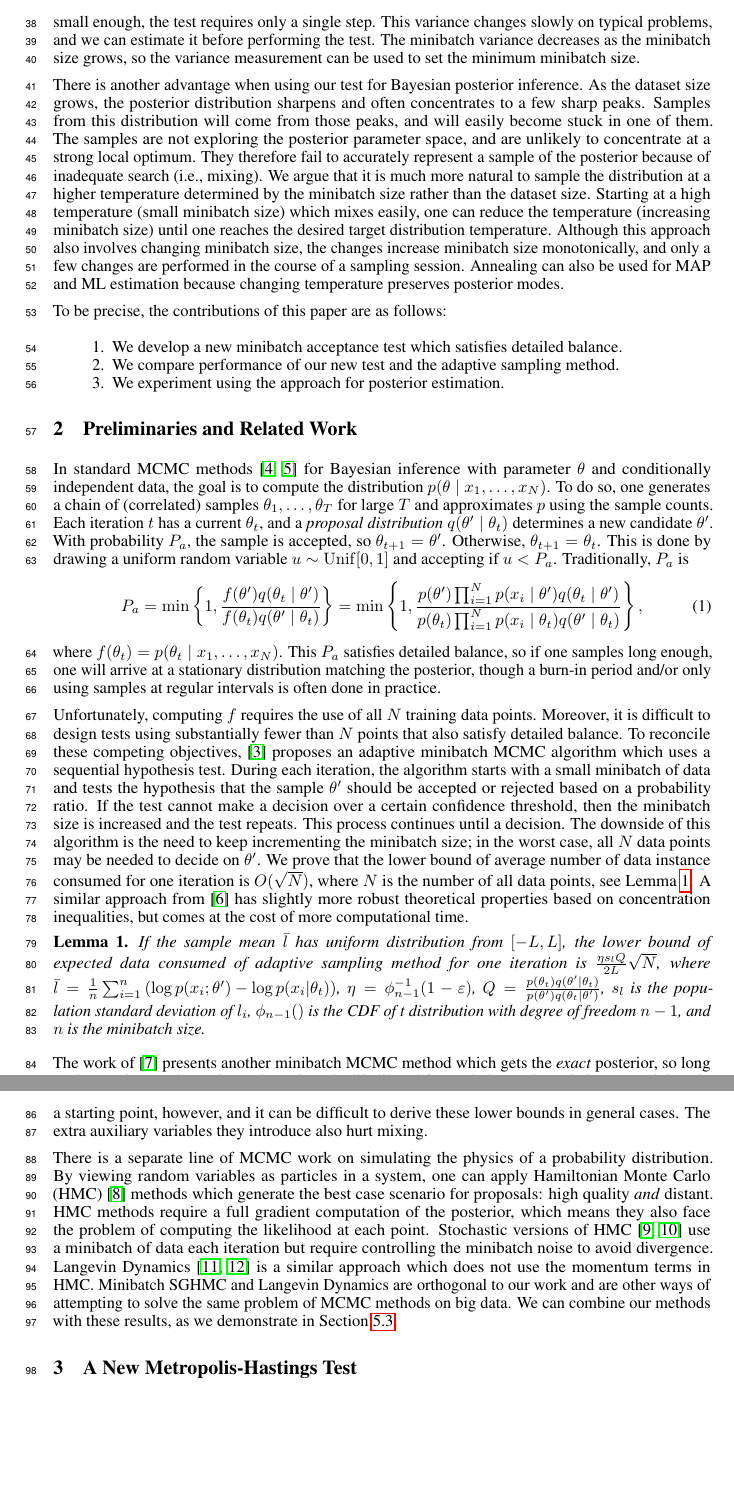
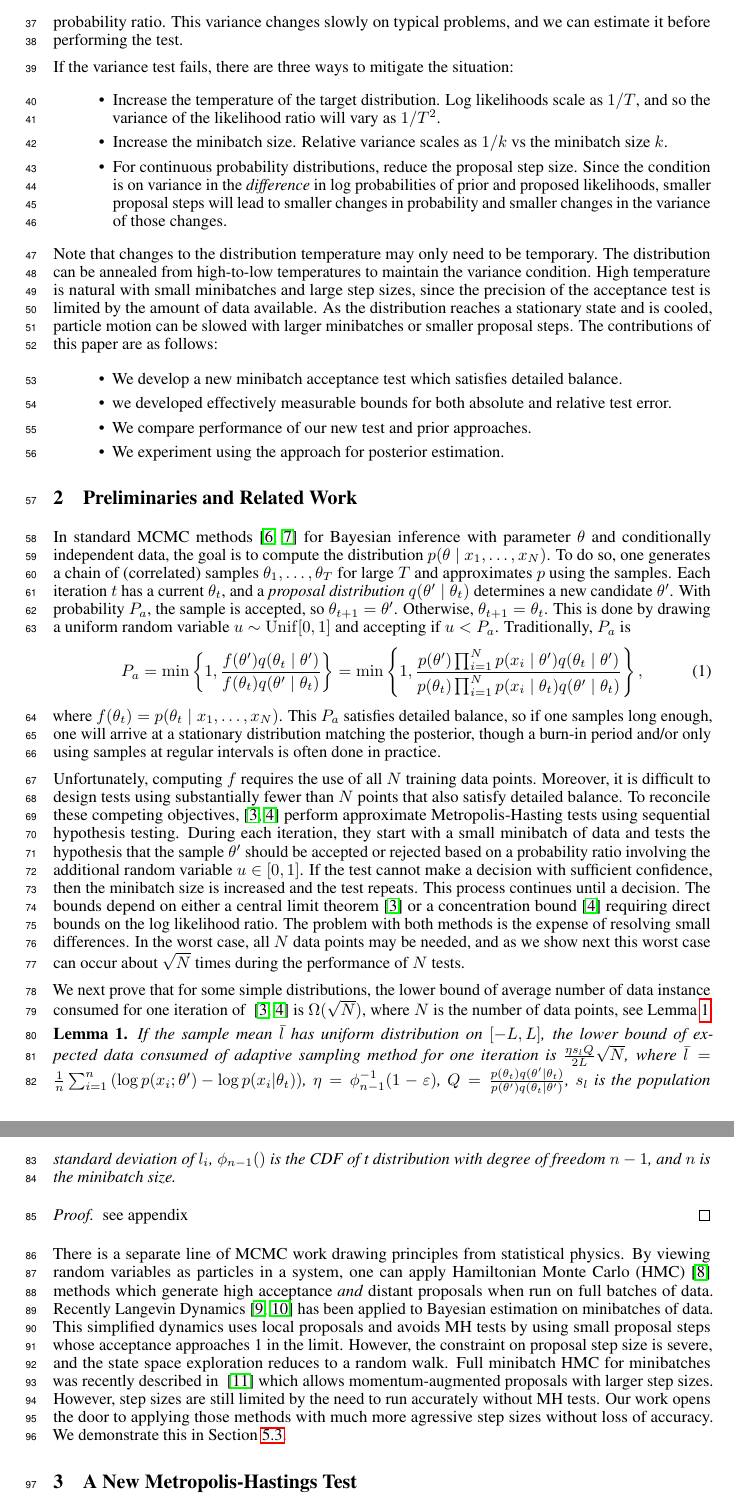
Before and after one commit to DanielTakeshi/New_MH_Test, a LaTeX paper (nips_2016.tex): two parts of pages 2 and 3 of 16, joined at a grey line, cut at the place of the change, the shorter picture padded with empty space. Compiled offline with pdfLaTeX.

Commit message:
update by JFC

```diff
--- a/nips_2016.tex
+++ b/nips_2016.tex
@@ -36,7 +36,7 @@ framexleftmargin=20pt}
 \newtheorem{lemma}{Lemma}
 \newtheorem{theorem}{Theorem}
 
-\title{A Simple Minibatch Acceptance Test for MCMC}
+\title{An Efficient Minibatch Acceptance Test for MCMC}
 
 % The \author macro works with any number of authors. There are two commands used to separate the
 % names and addresses of multiple authors: \And and \AND.
@@ -146,5 +141,0 @@ based on the variance of the log acceptance probability. If this
-variance is small enough, the test requires only a single step. This
-variance changes slowly on typical problems, and we can estimate it
-before performing the test. The minibatch variance
-decreases as the minibatch size grows, so the variance measurement can be
-used to set the minimum minibatch size.
@@ -151,24 +146,41 @@ used to set the minimum minibatch size.
+(relative) variance of the log acceptance probability ratio. This variance
+changes slowly on typical problems, and we can estimate it before
+performing the test.
 
-There is another advantage when using our test for Bayesian posterior inference. As the dataset size
-grows, the posterior distribution sharpens and often concentrates to a few sharp peaks. Samples from
-this distribution will come from those peaks, and will easily become stuck in one of them. The
-samples are not exploring the posterior parameter space, and are unlikely to concentrate at a strong
-local optimum. They therefore fail to accurately represent a sample of the posterior because of
-inadequate search (i.e., mixing). We argue that it is much more natural to sample the distribution
-at a higher temperature determined by the minibatch size rather than the dataset size. Starting at a
-high temperature (small minibatch size) which mixes easily, one can reduce the temperature
-(increasing minibatch size) until one reaches the desired target distribution temperature.  Although
-this approach also involves changing minibatch size, the changes increase minibatch size
-monotonically, and only a few changes are performed in the course of a sampling session.  Annealing
-can also be used for MAP and ML estimation because changing temperature preserves posterior modes.
+If the variance test fails, there are three
+ways to mitigate the situation:
+\begin{itemize}
 
-To be precise, the contributions of this paper are as follows:
+\item Increase the temperature of the target distribution. Log likelihoods
+  scale as $1/T$, and so the variance of the likelihood ratio will
+  vary as $1/T^2$.
 
-\begin{enumerate}[noitemsep]
-    \item We develop a new minibatch acceptance test which satisfies detailed balance.
-    \item We compare performance of our new test and the adaptive sampling method.
-    \item We experiment using the approach for posterior estimation.
-\end{enumerate}
+\item Increase the minibatch size. Relative variance scales as $1/k$ vs the
+  minibatch size $k$.
+
+\item For continuous probability distributions, reduce the proposal step
+  size. Since the condition is on variance in the {\em difference} in
+  log probabilities of prior and proposed likelihoods, smaller proposal steps
+  will lead to smaller changes in probability and smaller changes in the
+  variance of those changes.
+\end{itemize}
+
+Note that changes to the distribution temperature may only need to be
+temporary.  The distribution can be annealed from high-to-low
+temperatures to maintain the variance condition. High temperature is
+natural with small minibatches and large step sizes, since the
+precision of the acceptance test is limited by the amount of data
+available. As the distribution reaches a stationary state and is cooled,
+particle motion can be slowed with larger minibatches or smaller proposal
+steps. The contributions of this paper are as follows:
+
+\begin{itemize}
+\item We develop a new minibatch acceptance test which satisfies detailed balance.
+\item we developed effectively measurable bounds for both absolute and relative
+  test error.
+\item We compare performance of our new test and prior approaches.
+\item We experiment using the approach for posterior estimation.
+\end{itemize}
 
 
 
@@ -178,7 +190,7 @@ To be precise, the contributions of this paper are as follows:
 In standard MCMC methods~\cite{gilks1996markov,brooks2011handbook} for Bayesian inference with
 parameter $\theta$ and conditionally independent data, the goal is to compute the distribution
 $p(\theta \mid x_1, \ldots, x_N)$.  To do so, one generates a chain of (correlated) samples
-$\theta_1, \ldots, \theta_T$ for large $T$ and approximates $p$ using the sample counts.  Each
+$\theta_1, \ldots, \theta_T$ for large $T$ and approximates $p$ using the samples.  Each
 iteration $t$ has a current $\theta_t$, and a \emph{proposal distribution} $q(\theta' \mid
 \theta_t)$ determines a new candidate $\theta'$. With probability $P_a$, the sample is accepted, so
 $\theta_{t+1} = \theta'$. Otherwise, $\theta_{t+1} = \theta_t$. This is done by drawing a uniform
@@ -193,38 +205,65 @@ where $f(\theta_t)=p(\theta_t \mid x_1,\ldots,x_N)$. This $P_a$ satisfies detail
 one samples long enough, one will arrive at a stationary distribution matching the posterior, though
 a burn-in period and/or only using samples at regular intervals is often done in practice.
 
-Unfortunately, computing $f$ requires the use of all $N$ training data points. Moreover, it is
-difficult to design tests using substantially fewer than $N$ points that also satisfy detailed
-balance. To reconcile these competing objectives,~\cite{cutting_mh_2014} proposes an adaptive
-minibatch MCMC algorithm which uses a sequential hypothesis test. During each iteration, the
-algorithm starts with a small minibatch of data and tests the hypothesis that the sample $\theta'$
-should be accepted or rejected based on a probability ratio. If the test cannot make a decision
-over a certain confidence threshold, then the minibatch size is increased and the test repeats. This
-process continues until a decision. The downside of this algorithm is the need to keep incrementing
-the minibatch size; in the worst case, all $N$ data points may be needed to decide on $\theta'$. We prove that the lower bound of average number of data instance consumed for one iteration is $O(\sqrt{N})$, where $N$ is the number of all data points, see Lemma~\ref{lem:efficienty_cutting}. A
-similar approach from~\cite{icml2014c1_bardenet14} has slightly more robust theoretical properties
-based on concentration inequalities, but comes at the cost of more computational time.
+Unfortunately, computing $f$ requires the use of all $N$ training data
+points. Moreover, it is difficult to design tests using substantially
+fewer than $N$ points that also satisfy detailed balance. To reconcile
+these competing
+objectives,~\cite{cutting_mh_2014,icml2014c1_bardenet14} perform
+approximate Metropolis-Hasting tests using sequential hypothesis
+testing. During each iteration, they start with a small minibatch of
+data and tests the hypothesis that the sample $\theta'$ should be
+accepted or rejected based on a probability ratio involving the
+additional random variable $u\in [0,1]$. If the test cannot make a
+decision with sufficient confidence, then the minibatch size is
+increased and the test repeats. This process continues until a
+decision. The bounds depend on either a central limit theorem
+\cite{cutting_mh_2014} or a concentration bound
+\cite{icml2014c1_bardenet14} requiring direct bounds on the log
+likelihood ratio.  The problem with both methods is the expense of
+resolving small differences.  In the worst case, all $N$ data points
+may be needed, and as we show next this worst case can occur
+about $\sqrt{N}$ times during the performance of $N$ tests.
+
+We next prove that for some simple distributions, the lower
+bound of average number of data instance consumed for one iteration of
+~\cite{cutting_mh_2014,icml2014c1_bardenet14} is
+$\Omega(\sqrt{N})$, where $N$ is the number of data points, see
+Lemma~\ref{lem:efficienty_cutting}.
 
 \begin{lemma}\label{lem:efficienty_cutting}
-If the sample mean $\bar{l}$ has uniform distribution from $[-L,L]$, the lower bound of expected data consumed of adaptive sampling method for one iteration is $\frac{\eta s_{l}Q}{2L}\sqrt{N}$, where $\bar{l} = \frac{1}{n}\sum_{i=1}^{n} \left (\log p(x_i; \theta') - \log p(x_i| \theta_t)\right )$, $\eta = \phi^{-1}_{n-1}(1-\varepsilon)$, $Q=\frac{p(\theta_t)q(\theta'|\theta_t)}{p(\theta')q(\theta_t|\theta')}$, $s_l$ is the population standard deviation of $l_i$, $\phi_{n-1}()$ is the CDF of t distribution with degree of freedom $n-1$, and $n$ is the minibatch size.
+If the sample mean $\bar{l}$ has uniform distribution on $[-L,L]$,
+the lower bound of expected data consumed of adaptive sampling method
+for one iteration is $\frac{\eta s_{l}Q}{2L}\sqrt{N}$, where $\bar{l}
+= \frac{1}{n}\sum_{i=1}^{n} \left (\log p(x_i; \theta') - \log p(x_i|
+\theta_t)\right )$, $\eta = \phi^{-1}_{n-1}(1-\varepsilon)$,
+$Q=\frac{p(\theta_t)q(\theta'|\theta_t)}{p(\theta')q(\theta_t|\theta')}$,
+$s_l$ is the population standard deviation of $l_i$, $\phi_{n-1}()$ is
+the CDF of t distribution with degree of freedom $n-1$, and $n$ is the
+minibatch size.
 \end{lemma}
 
-The work of~\cite{conf/uai/MaclaurinA14} presents another minibatch MCMC method which gets the
-\emph{exact} posterior, so long as there exists a (cheap) lower bound on the likelihood for each
-data point. Their approach is only a starting point, however, and it can be difficult to derive
-these lower bounds in general cases. The extra auxiliary variables they introduce also hurt mixing.
-
-There is a separate line of MCMC work on simulating the physics of a probability distribution. By
-viewing random variables as particles in a system, one can apply Hamiltonian Monte Carlo
-(HMC)~\cite{mcmc_hamiltonian_2010} methods which generate the best case scenario for proposals: high
-quality \emph{and} distant.  HMC methods require a full gradient computation of the posterior, which
-means they also face the problem of computing the likelihood at each point. Stochastic versions of
-HMC~\cite{sghmc_2014,stochastic_thermostats_2014} use a minibatch of data each iteration but require
-controlling the minibatch noise to avoid divergence. Langevin
-Dynamics~\cite{langevin_2011,conf/icml/AhnBW12} is a similar approach which does not use the
-momentum terms in HMC.  Minibatch SGHMC and Langevin Dynamics are orthogonal to our work and are
-other ways of attempting to solve the same problem of MCMC methods on big data. We can combine our
-methods with these results, as we demonstrate in Section~\ref{ssec:nets}.
+\begin{proof} see appendix
+  \end{proof}
+There is a separate line of MCMC work drawing principles from
+statistical physics. By viewing random variables as particles in a
+system, one can apply Hamiltonian Monte Carlo
+(HMC)~\cite{mcmc_hamiltonian_2010} methods which generate high
+acceptance \emph{and} distant proposals when run on full batches of
+data. Recently Langevin
+Dynamics~\cite{langevin_2011,conf/icml/AhnBW12} has been applied to
+Bayesian estimation on minibatches of data. This simplified dynamics
+uses local proposals and avoids MH tests by using small proposal steps
+whose acceptance approaches 1 in the limit. However, the constraint on
+proposal step size is severe, and the state space exploration reduces
+to a random walk. Full minibatch HMC for minibatches was recently
+described in ~\cite{sghmc_2014} which allows momentum-augmented
+proposals with larger step sizes. However, step sizes are still
+limited by the need to run accurately without MH tests.
+% \cite{stochastic_thermostats_2014}
+Our work opens the door to applying those methods with much
+more agressive step sizes without loss of accuracy. We demonstrate
+this in Section~\ref{ssec:nets}.
 
 %% Daniel: for a further discussion on the 'Firefly' paper, see this blog post:
 %% https://xianblog.wordpress.com/2014/04/02/firefly-monte-carlo/
```
Also changed, not shown: nips_2016.tex (79 more changed lines).
